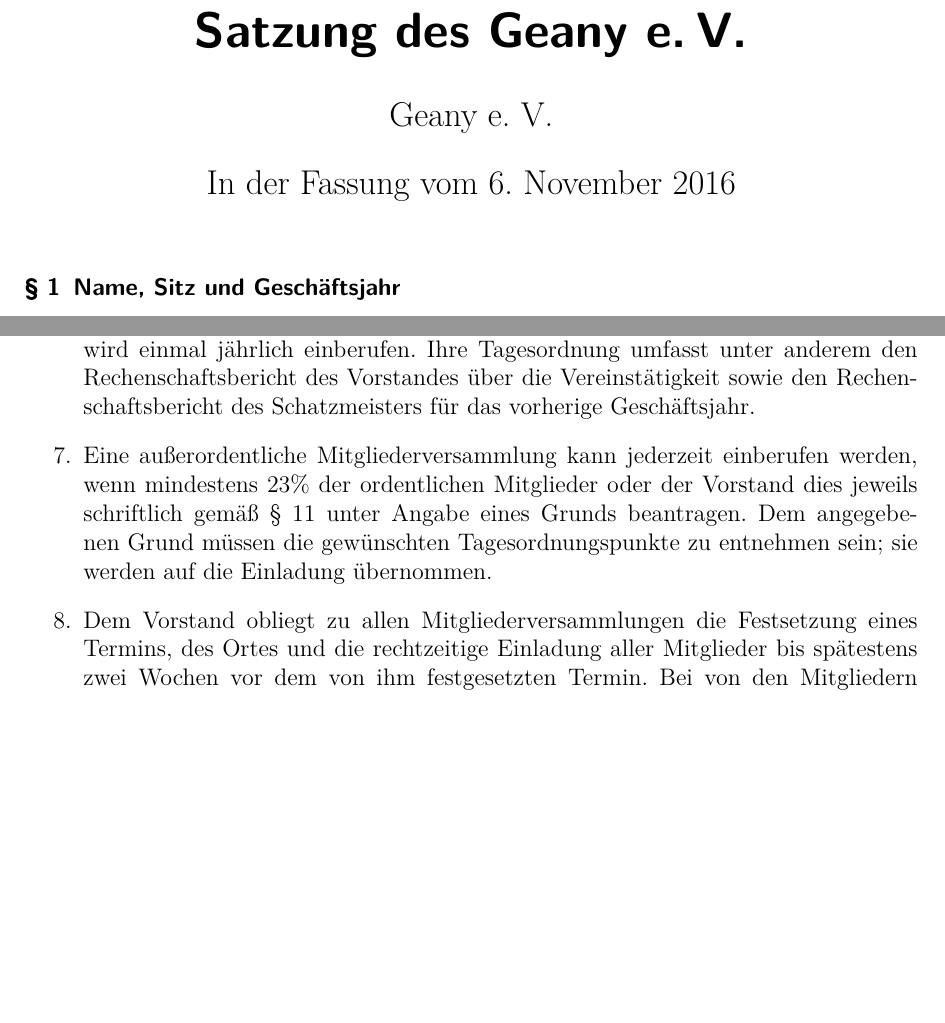
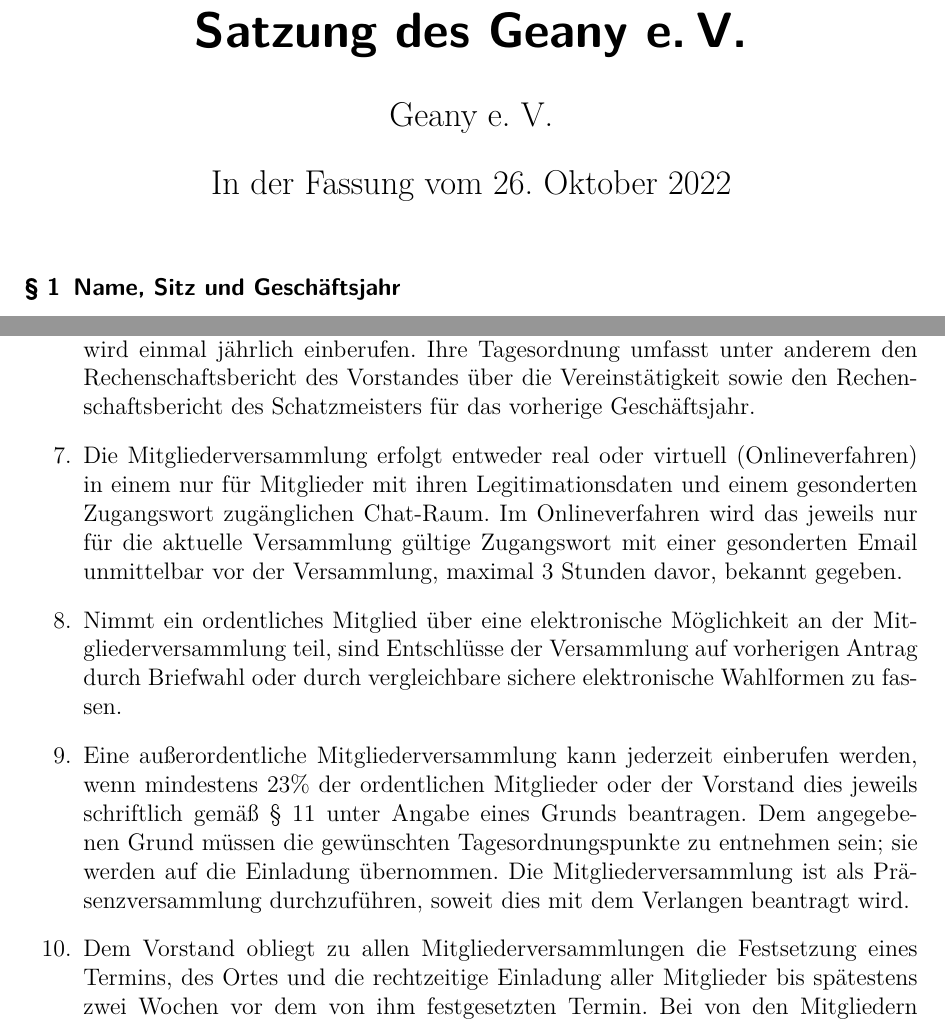
Before and after one commit to geany/geany-ev-charter, a LaTeX document (satzung.tex): two parts of pages 1 and 4 of 7, joined at a grey line, cut so that both start at the same text, the shorter picture padded with empty space. Compiled offline with pdfLaTeX.

Commit message:
Update charter for online general assemblies

```diff
--- a/satzung.tex
+++ b/satzung.tex
@@ -8,7 +8,7 @@
 
 \title{Satzung des Geany e.\,V.}
 \author{Geany e. V.}
-\date{In der Fassung vom 6. November 2016}
+\date{In der Fassung vom 26. Oktober 2022}
 
 \begin{document}
 \maketitle{}
@@ -192,12 +192,27 @@
     Vorstandes über die Vereinstätigkeit sowie den Rechenschaftsbericht
     des Schatzmeisters für das vorherige Geschäftsjahr.
 
+    \item Die Mitgliederversammlung erfolgt entweder real oder virtuell
+    (Onlineverfahren) in einem nur für Mitglieder mit ihren
+    Legitimationsdaten und einem gesonderten Zugangswort zugänglichen
+    Chat-Raum.
+    Im Onlineverfahren wird das jeweils nur für die aktuelle Versammlung
+    gültige Zugangswort mit einer gesonderten Email unmittelbar vor der
+    Versammlung, maximal 3 Stunden davor, bekannt gegeben.
+
+    \item Nimmt ein ordentliches Mitglied über eine elektronische
+    Möglichkeit an der Mitgliederversammlung teil, sind Entschlüsse der
+    Versammlung auf vorherigen Antrag durch Briefwahl oder durch
+    vergleichbare sichere elektronische Wahlformen zu fassen.
+
     \item Eine außerordentliche Mitgliederversammlung kann jederzeit
     einberufen werden, wenn mindestens 23\% der ordentlichen Mitglieder
     oder der Vorstand dies jeweils schriftlich gemäß \ref{Textform}
     unter Angabe eines Grunds beantragen. Dem angegebenen Grund müssen
     die gewünschten Tagesordnungspunkte zu entnehmen sein; sie werden
     auf die Einladung übernommen.
+    Die Mitgliederversammlung ist als Präsenzversammlung durchzuführen,
+    soweit dies mit dem Verlangen beantragt wird.
 
     \item Dem Vorstand obliegt zu allen Mitgliederversammlungen die
     Festsetzung eines Termins, des Ortes und die rechtzeitige Einladung
```
Also changed, not shown: satzung.pdf.
